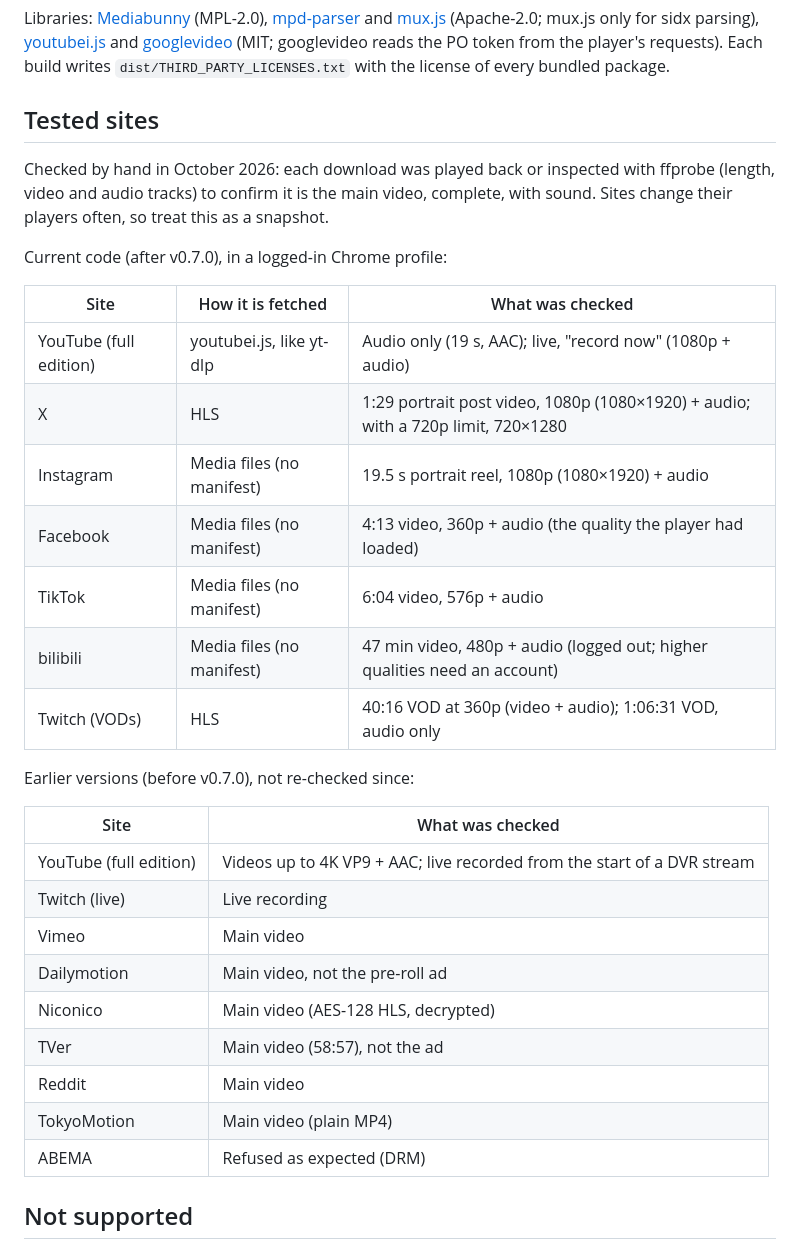
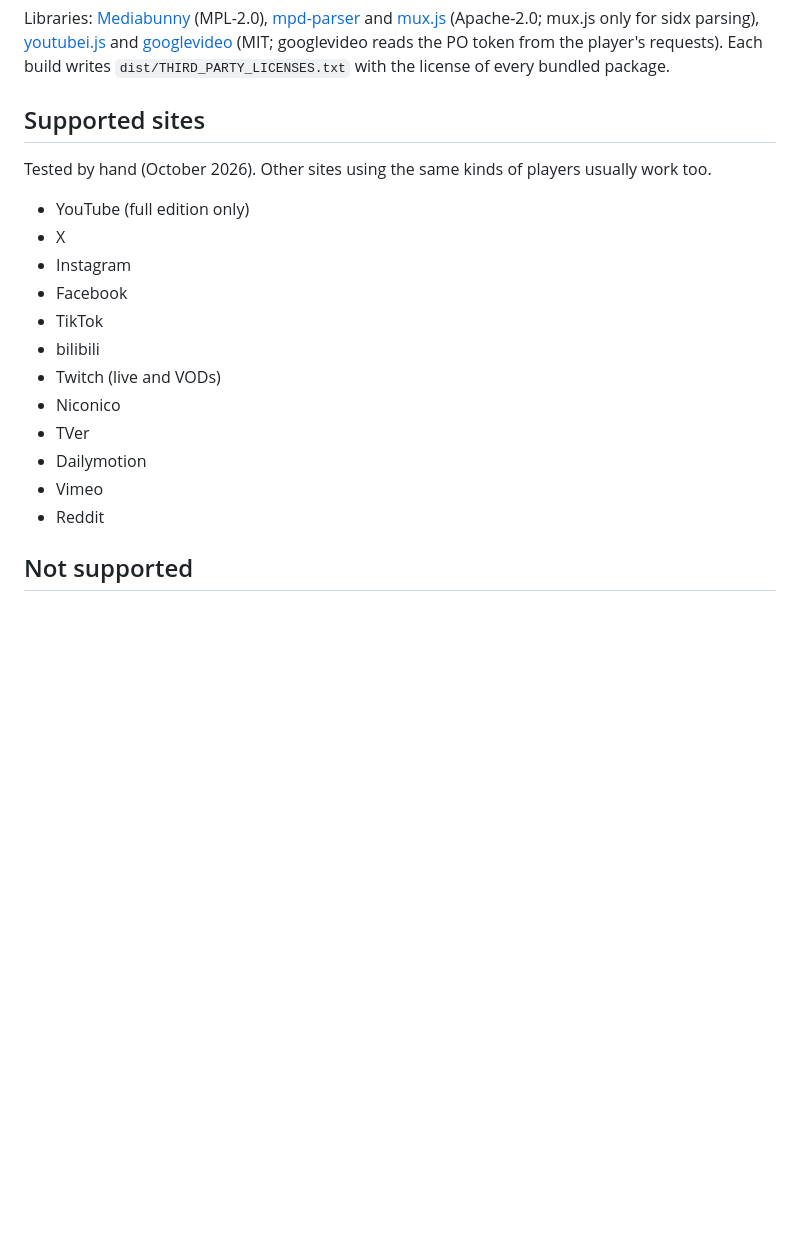
Before and after one commit to subdiox/video-downloader-extension, a Markdown page: README.md, the part around the change. Drawn GitHub-style; blank space fills up the shorter version.

Commit message:
README: list supported sites
Co-Authored-By: Claude Opus 5.5 <noreply@anthropic.com>

```diff
--- a/README.md
+++ b/README.md
@@ -75,35 +75,22 @@ Files are saved to `Downloads/<title>.mp4` (Chrome numbers duplicates).
 
 Libraries: [Mediabunny](https://mediabunny.dev) (MPL-2.0), [mpd-parser](https://github.com/videojs/mpd-parser) and [mux.js](https://github.com/videojs/mux.js) (Apache-2.0; mux.js only for sidx parsing), [youtubei.js](https://github.com/LuanRT/YouTube.js) and [googlevideo](https://github.com/LuanRT/googlevideo) (MIT; googlevideo reads the PO token from the player's requests). Each build writes `dist/THIRD_PARTY_LICENSES.txt` with the license of every bundled package.
 
-## Tested sites
+## Supported sites
 
-Checked by hand in October 2026: each download was played back or inspected with ffprobe (length, video and audio tracks) to confirm it is the main video, complete, with sound. Sites change their players often, so treat this as a snapshot.
+Tested by hand (October 2026). Other sites using the same kinds of players usually work too.
 
-Current code (after v0.7.0), in a logged-in Chrome profile:
-
-| Site | How it is fetched | What was checked |
-|---|---|---|
-| YouTube (full edition) | youtubei.js, like yt-dlp | Audio only (19 s, AAC); live, "record now" (1080p + audio) |
-| X | HLS | 1:29 portrait post video, 1080p (1080×1920) + audio; with a 720p limit, 720×1280 |
-| Instagram | Media files (no manifest) | 19.5 s portrait reel, 1080p (1080×1920) + audio |
-| Facebook | Media files (no manifest) | 4:13 video, 360p + audio (the quality the player had loaded) |
-| TikTok | Media files (no manifest) | 6:04 video, 576p + audio |
-| bilibili | Media files (no manifest) | 47 min video, 480p + audio (logged out; higher qualities need an account) |
-| Twitch (VODs) | HLS | 40:16 VOD at 360p (video + audio); 1:06:31 VOD, audio only |
-
-Earlier versions (before v0.7.0), not re-checked since:
-
-| Site | What was checked |
-|---|---|
-| YouTube (full edition) | Videos up to 4K VP9 + AAC; live recorded from the start of a DVR stream |
-| Twitch (live) | Live recording |
-| Vimeo | Main video |
-| Dailymotion | Main video, not the pre-roll ad |
-| Niconico | Main video (AES-128 HLS, decrypted) |
-| TVer | Main video (58:57), not the ad |
-| Reddit | Main video |
-| TokyoMotion | Main video (plain MP4) |
-| ABEMA | Refused as expected (DRM) |
+- YouTube (full edition only)
+- X
+- Instagram
+- Facebook
+- TikTok
+- bilibili
+- Twitch (live and VODs)
+- Niconico
+- TVer
+- Dailymotion
+- Vimeo
+- Reddit
 
 ## Not supported
 
```
